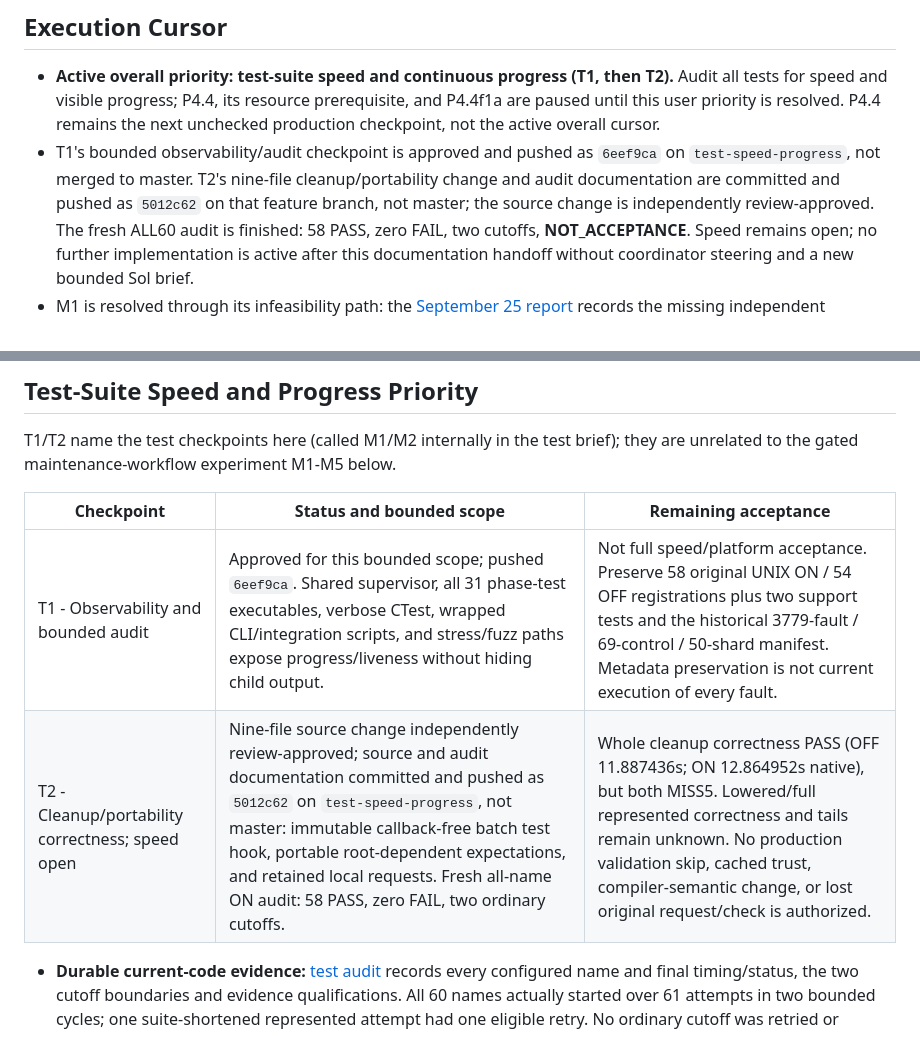
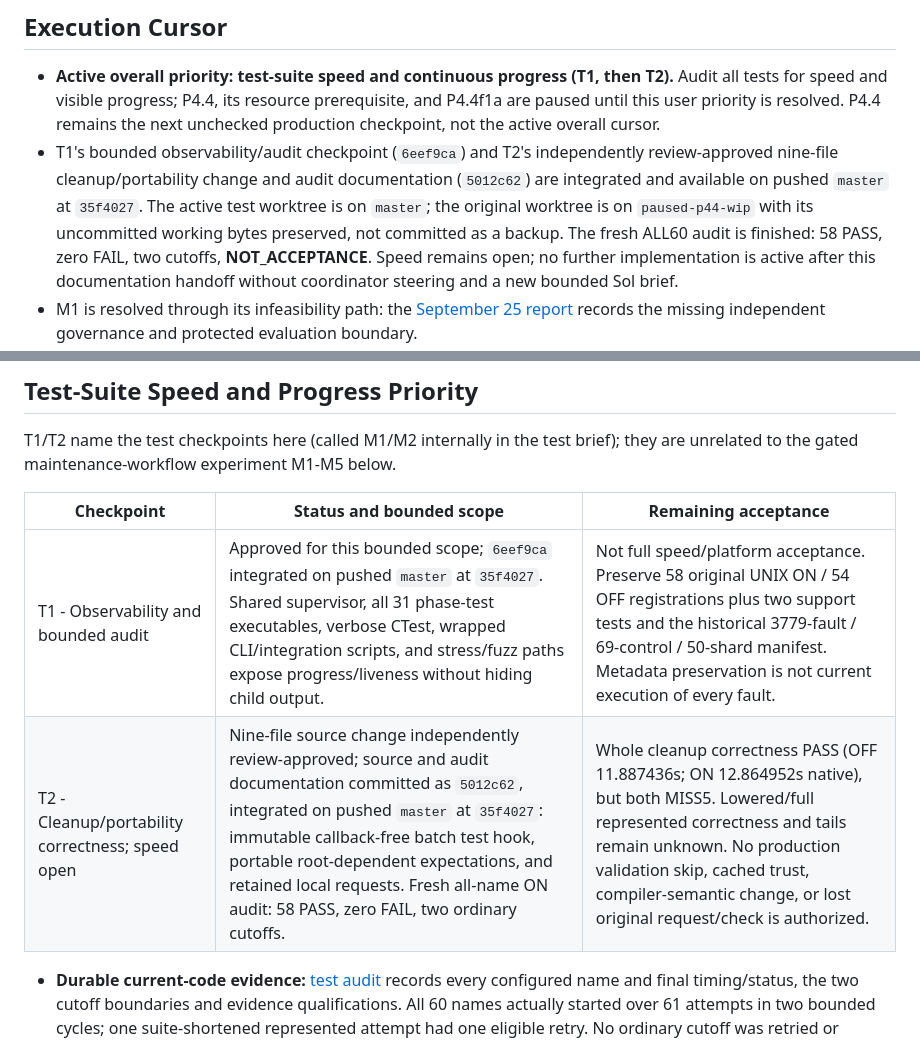
Before and after one commit to keyboardspecialist/sol-lang, a Markdown page: TODO.md, 2 parts joined by grey strips. GitHub-like rendering.

Commit message:
Record test improvements available on master

```diff
--- a/TODO.md
+++ b/TODO.md
@@ -16,10 +16,12 @@ Ordering accounts for dependencies rather than only the impact/complexity ratio.
   Audit all tests for speed and visible progress; P4.4, its resource prerequisite,
   and P4.4f1a are paused until this user priority is resolved. P4.4 remains the
   next unchecked production checkpoint, not the active overall cursor.
-- T1's bounded observability/audit checkpoint is approved and pushed as `6eef9ca`
-  on `test-speed-progress`, not merged to master. T2's nine-file cleanup/portability
-  change and audit documentation are committed and pushed as `5012c62` on that
-  feature branch, not master; the source change is independently review-approved.
+- T1's bounded observability/audit checkpoint (`6eef9ca`) and T2's independently
+  review-approved nine-file cleanup/portability change and audit documentation
+  (`5012c62`) are integrated and available on pushed `master` at `35f4027`.
+  The active test worktree is on `master`; the original worktree is on
+  `paused-p44-wip` with its uncommitted working bytes preserved, not committed as
+  a backup.
   The fresh ALL60 audit is finished: 58 PASS, zero FAIL, two cutoffs,
   **NOT_ACCEPTANCE**. Speed remains
   open; no further implementation is active after this documentation handoff
@@ -39,8 +41,8 @@ they are unrelated to the gated maintenance-workflow experiment M1-M5 below.
 
 | Checkpoint | Status and bounded scope | Remaining acceptance |
 | --- | --- | --- |
-| T1 - Observability and bounded audit | Approved for this bounded scope; pushed `6eef9ca`. Shared supervisor, all 31 phase-test executables, verbose CTest, wrapped CLI/integration scripts, and stress/fuzz paths expose progress/liveness without hiding child output. | Not full speed/platform acceptance. Preserve 58 original UNIX ON / 54 OFF registrations plus two support tests and the historical 3779-fault / 69-control / 50-shard manifest. Metadata preservation is not current execution of every fault. |
-| T2 - Cleanup/portability correctness; speed open | Nine-file source change independently review-approved; source and audit documentation committed and pushed as `5012c62` on `test-speed-progress`, not master: immutable callback-free batch test hook, portable root-dependent expectations, and retained local requests. Fresh all-name ON audit: 58 PASS, zero FAIL, two ordinary cutoffs. | Whole cleanup correctness PASS (OFF 11.887436s; ON 12.864952s native), but both MISS5. Lowered/full represented correctness and tails remain unknown. No production validation skip, cached trust, compiler-semantic change, or lost original request/check is authorized. |
+| T1 - Observability and bounded audit | Approved for this bounded scope; `6eef9ca` integrated on pushed `master` at `35f4027`. Shared supervisor, all 31 phase-test executables, verbose CTest, wrapped CLI/integration scripts, and stress/fuzz paths expose progress/liveness without hiding child output. | Not full speed/platform acceptance. Preserve 58 original UNIX ON / 54 OFF registrations plus two support tests and the historical 3779-fault / 69-control / 50-shard manifest. Metadata preservation is not current execution of every fault. |
+| T2 - Cleanup/portability correctness; speed open | Nine-file source change independently review-approved; source and audit documentation committed as `5012c62`, integrated on pushed `master` at `35f4027`: immutable callback-free batch test hook, portable root-dependent expectations, and retained local requests. Fresh all-name ON audit: 58 PASS, zero FAIL, two ordinary cutoffs. | Whole cleanup correctness PASS (OFF 11.887436s; ON 12.864952s native), but both MISS5. Lowered/full represented correctness and tails remain unknown. No production validation skip, cached trust, compiler-semantic change, or lost original request/check is authorized. |
 
 - **Durable current-code evidence:** [test audit](tests/AUDIT.md) records every
   configured name and final timing/status, the two cutoff boundaries and evidence
```
Also changed, not shown: 2 other files.
